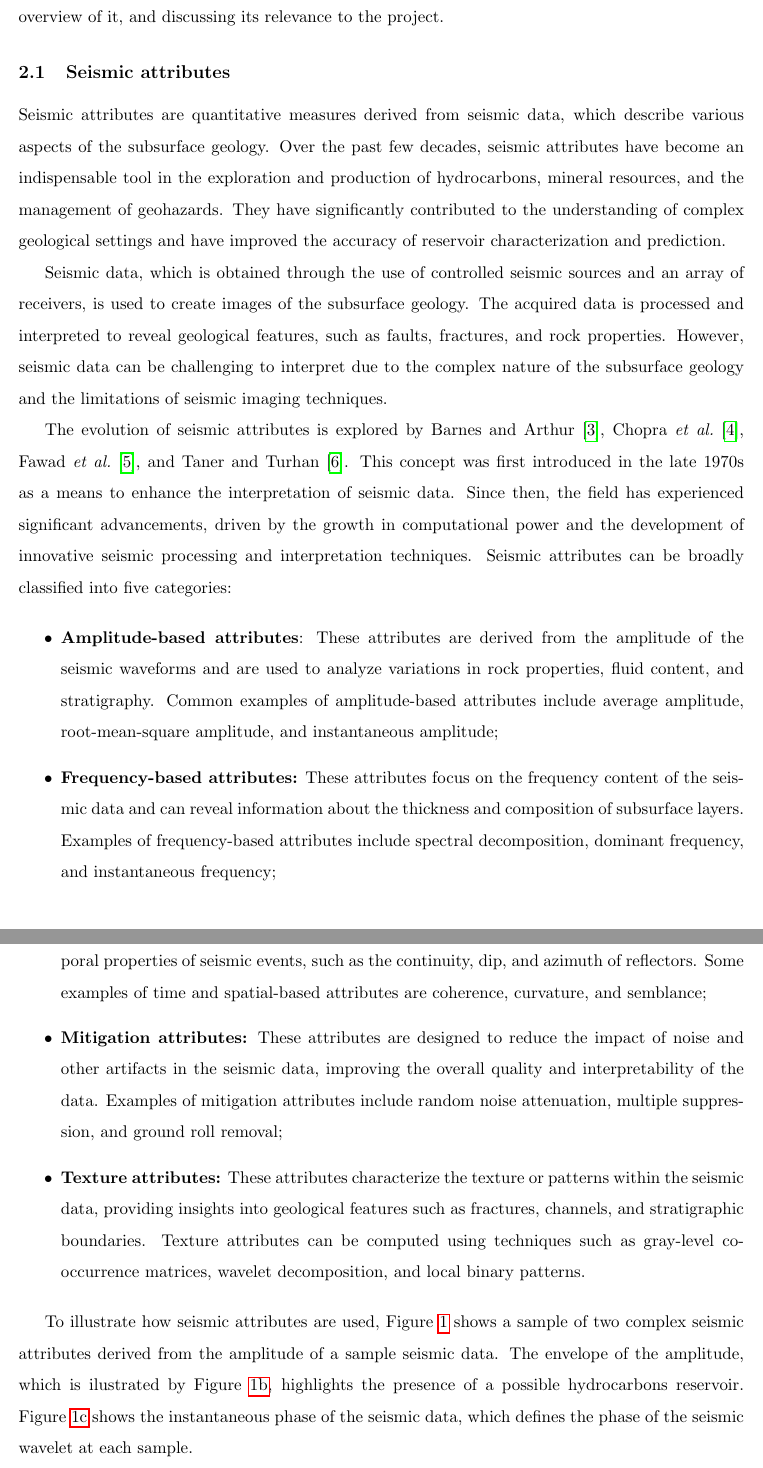
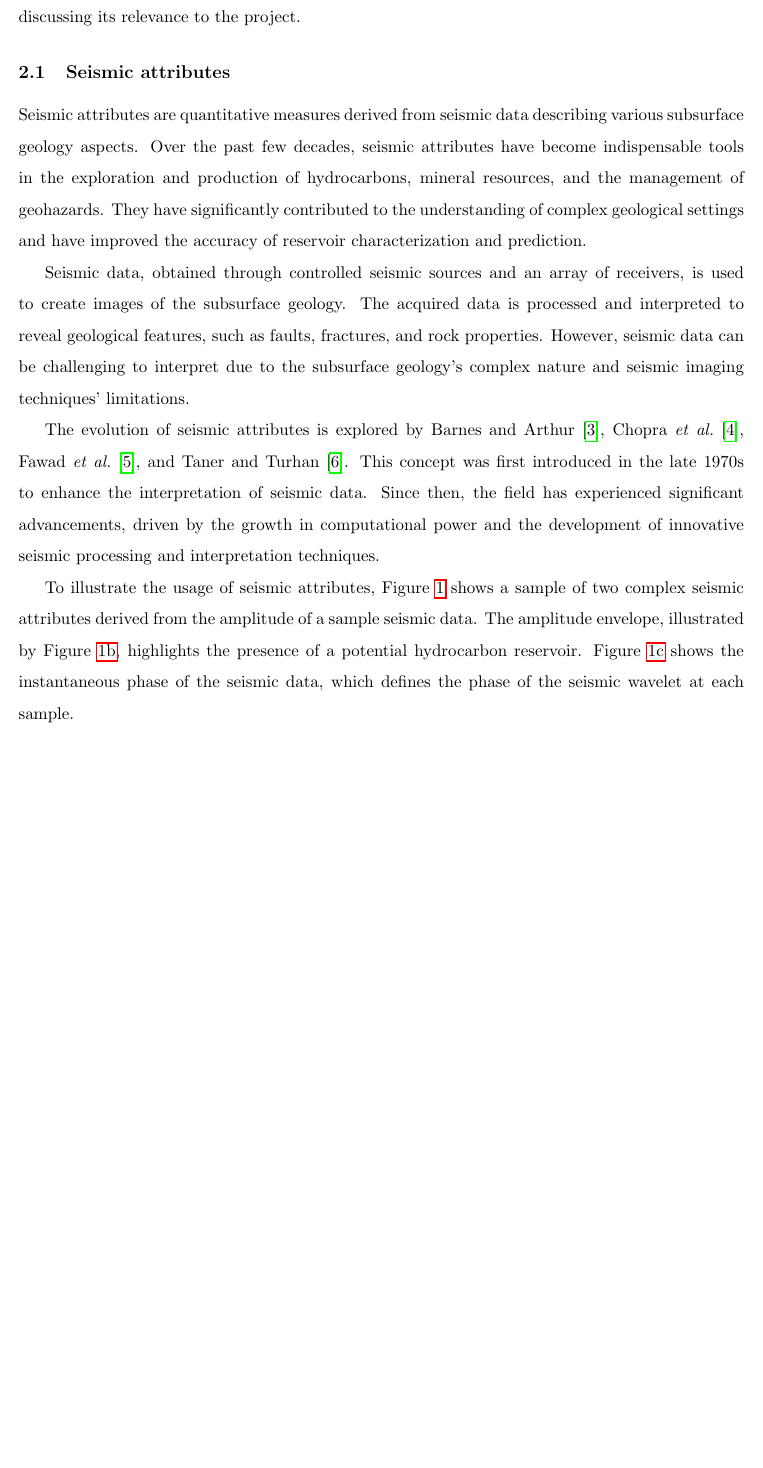
Before and after one commit to delucca-archive/dwsr-eqm, a LaTeX document (main.tex, which reads chapters/2-background.tex, chapters/2.1-seismic-attributes.tex): two parts of pages 5 and 6 of 26 before the commit and part of page 5 of 25 after it, the two joined at a grey line, cut so that both start at the same text, the shorter picture padded with empty space. Compiled offline with pdfLaTeX.

Commit message:
fix: background seismic

```diff
--- a/chapters/2-background.tex
+++ b/chapters/2-background.tex
@@ -1,8 +1,8 @@
 \section{Background}
 \label{sec:background}
 
-In this section I will present and discuss all relevant background knowledge that is needed to understand the rest of the proposal.
-Each subsection will present a specific topic, giving a general overview of it, and discussing its relevance to the project.
+This section presents and discusses all relevant background knowledge needed to understand the rest of the proposal.
+Each subsection will present a specific topic, giving a general overview and discussing its relevance to the project.
 
 \input{chapters/2.1-seismic-attributes.tex}
 \input{chapters/2.2-memory-footprint.tex}
--- a/chapters/2.1-seismic-attributes.tex
+++ b/chapters/2.1-seismic-attributes.tex
@@ -1,34 +1,20 @@
 \subsection{Seismic attributes}
 \label{subsec:seismic-attributes}
 
-Seismic attributes are quantitative measures derived from seismic data, which describe various aspects of the subsurface geology.
-Over the past few decades, seismic attributes have become an indispensable tool in the exploration and production of hydrocarbons, mineral resources, and the management of geohazards.
+Seismic attributes are quantitative measures derived from seismic data describing various subsurface geology aspects.
+Over the past few decades, seismic attributes have become indispensable tools in the exploration and production of hydrocarbons, mineral resources, and the management of geohazards.
 They have significantly contributed to the understanding of complex geological settings and have improved the accuracy of reservoir characterization and prediction.
 
-Seismic data, which is obtained through the use of controlled seismic sources and an array of receivers, is used to create images of the subsurface geology.
+Seismic data, obtained through controlled seismic sources and an array of receivers, is used to create images of the subsurface geology.
 The acquired data is processed and interpreted to reveal geological features, such as faults, fractures, and rock properties.
-However, seismic data can be challenging to interpret due to the complex nature of the subsurface geology and the limitations of seismic imaging techniques.
+However, seismic data can be challenging to interpret due to the subsurface geology's complex nature and seismic imaging techniques' limitations.
 
 The evolution of seismic attributes is explored by Barnes and Arthur~\cite{barnes2001seismic}, Chopra \etal~\cite{chopra2005seismic}, Fawad \etal~\cite{fawad2020seismic}, and Taner and Turhan~\cite{taner2001seismic}.
-This concept was first introduced in the late 1970s as a means to enhance the interpretation of seismic data.
+This concept was first introduced in the late 1970s to enhance the interpretation of seismic data.
 Since then, the field has experienced significant advancements, driven by the growth in computational power and the development of innovative seismic processing and interpretation techniques.
-Seismic attributes can be broadly classified into five categories:
 
-\begin{itemize}
-    \item \textbf{Amplitude-based attributes}: These attributes are derived from the amplitude of the seismic waveforms and are used to analyze variations in rock properties, fluid content, and stratigraphy.
-        Common examples of amplitude-based attributes include average amplitude, root-mean-square amplitude, and instantaneous amplitude;
-    \item \textbf{Frequency-based attributes:} These attributes focus on the frequency content of the seismic data and can reveal information about the thickness and composition of subsurface layers.
-        Examples of frequency-based attributes include spectral decomposition, dominant frequency, and instantaneous frequency;
-    \item \textbf{Time and spatial-based attributes:} These attributes describe the geometrical and temporal properties of seismic events, such as the continuity, dip, and azimuth of reflectors.
-        Some examples of time and spatial-based attributes are coherence, curvature, and semblance;
-    \item \textbf{Mitigation attributes:} These attributes are designed to reduce the impact of noise and other artifacts in the seismic data, improving the overall quality and interpretability of the data.
-        Examples of mitigation attributes include random noise attenuation, multiple suppression, and ground roll removal;
-    \item \textbf{Texture attributes:} These attributes characterize the texture or patterns within the seismic data, providing insights into geological features such as fractures, channels, and stratigraphic boundaries.
-        Texture attributes can be computed using techniques such as gray-level co-occurrence matrices, wavelet decomposition, and local binary patterns.
-\end{itemize}
-
-To illustrate how seismic attributes are used, Figure~\ref{fig:seismic-complex-attr} shows a sample of two complex seismic attributes derived from the amplitude of a sample seismic data.
-The envelope of the amplitude, which is ilustrated by Figure~\ref{fig:seismic-envelope}, highlights the presence of a possible hydrocarbons reservoir.
+To illustrate the usage of seismic attributes, Figure~\ref{fig:seismic-complex-attr} shows a sample of two complex seismic attributes derived from the amplitude of a sample seismic data.
+The amplitude envelope, illustrated by Figure~\ref{fig:seismic-envelope}, highlights the presence of a potential hydrocarbon reservoir.
 Figure~\ref{fig:seismic-inst-phase} shows the instantaneous phase of the seismic data, which defines the phase of the seismic wavelet at each sample.
 
 \begin{figure}[htb!]
```
Also changed, not shown: main.pdf, chapters/2.1-seismic-attributes.tex (10 more changed lines).
